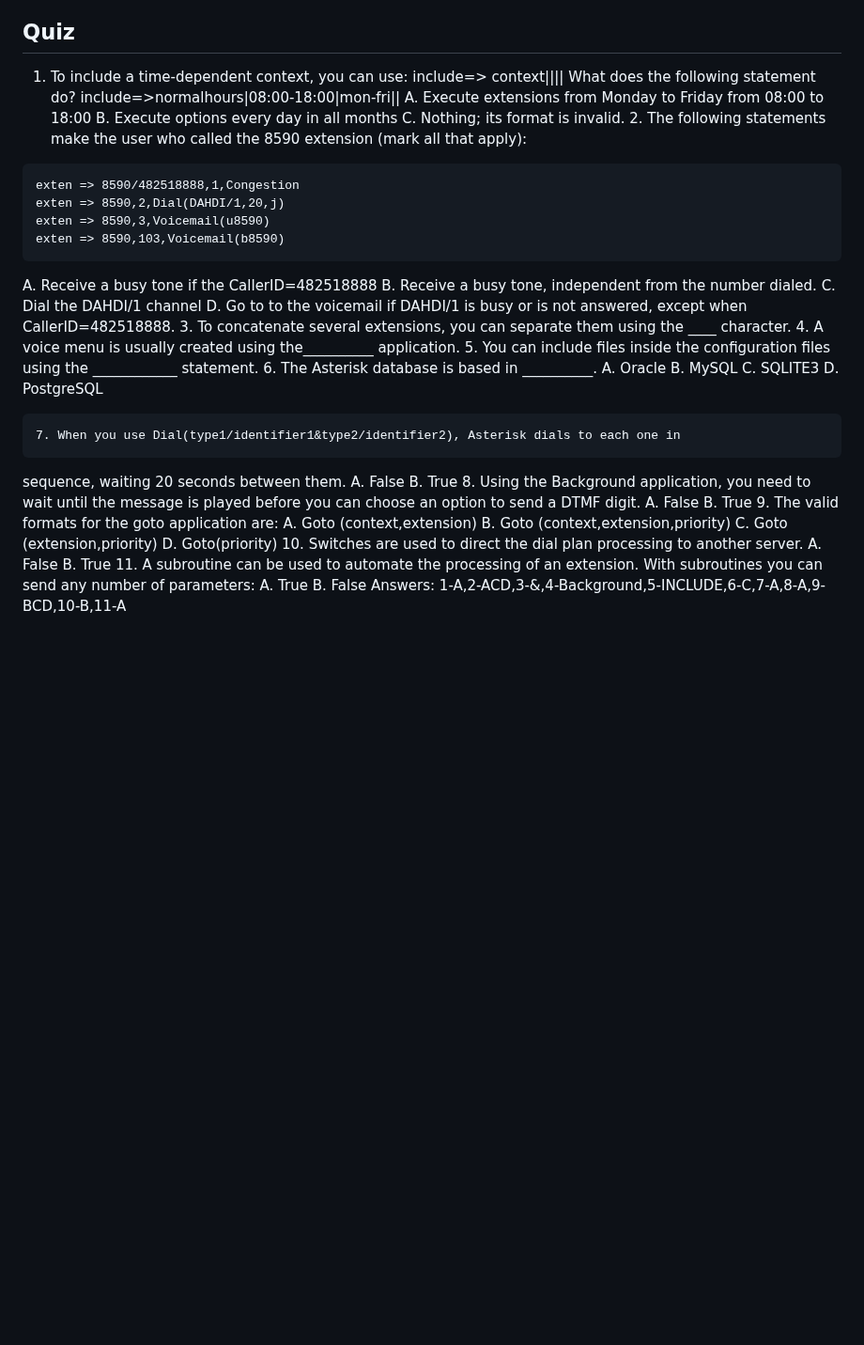
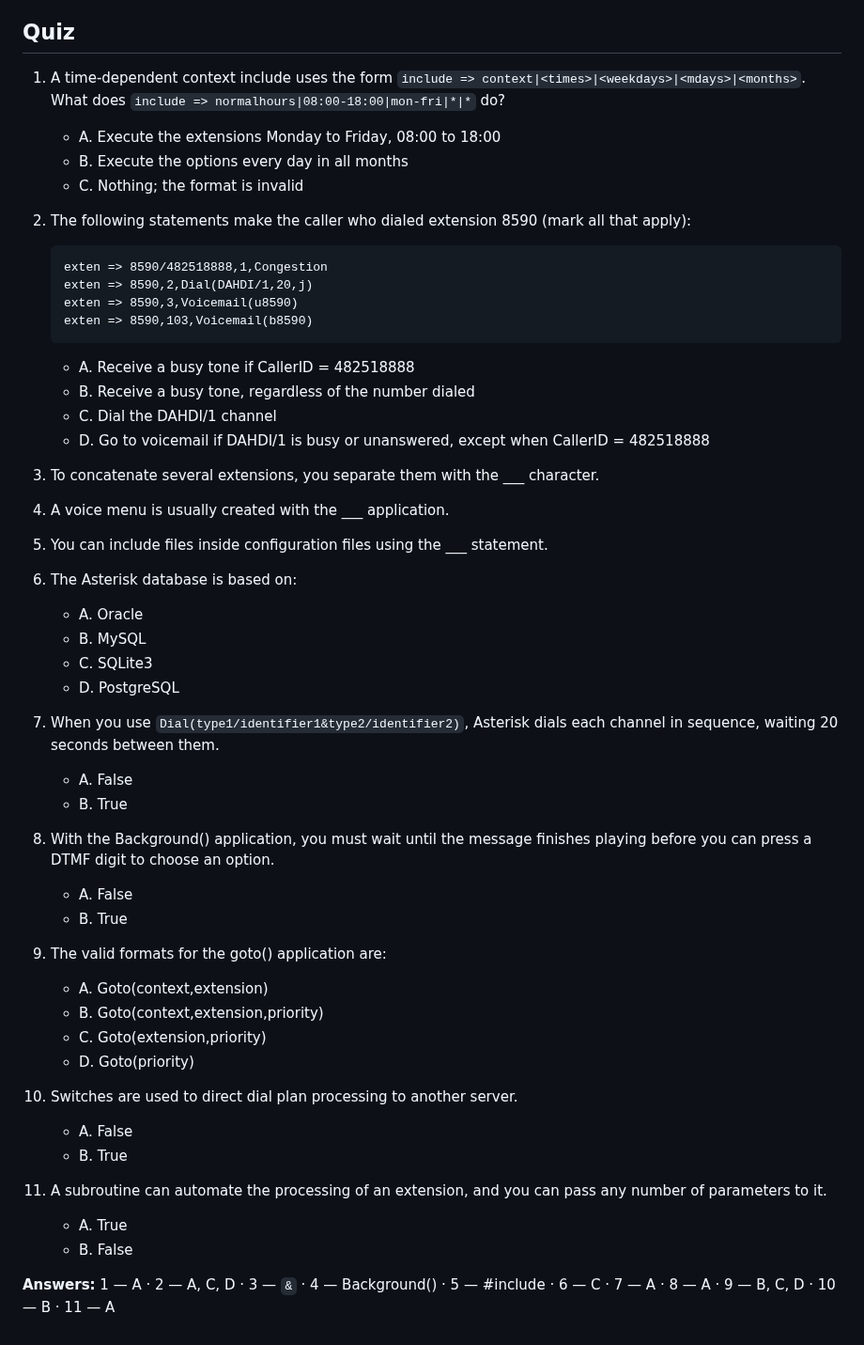
Before and after one commit to flaviogoncalves/asterisk-guide, a Markdown page: src/chapters/12-dialplan.md, the part around the change. Shown at 94% size. Drawn GitHub-style; blank space fills up the shorter version.

Commit message:
Review ch9 (Dialplan): format the quiz (structure already clean)
Co-Authored-By: Claude Opus 4.8 (1M context) <noreply@anthropic.com>

````diff
--- a/src/chapters/12-dialplan.md
+++ b/src/chapters/12-dialplan.md
@@ -790,19 +790,47 @@ In this chapter, you have learned how to receive calls using an IVR or an auto-a
 
 ## Quiz
 
-1. To include a time-dependent context, you can use: include=> context|<times>|<weekdays>|<mdays>|<months> What does the following statement do? include=>normalhours|08:00-18:00|mon-fri|*|* A. Execute extensions from Monday to Friday from 08:00 to 18:00 B. Execute options every day in all months C. Nothing; its format is invalid. 2. The following statements make the user who called the 8590 extension (mark all that apply):
+1. A time-dependent context include uses the form `include => context|<times>|<weekdays>|<mdays>|<months>`. What does `include => normalhours|08:00-18:00|mon-fri|*|*` do?
+   - A. Execute the extensions Monday to Friday, 08:00 to 18:00
+   - B. Execute the options every day in all months
+   - C. Nothing; the format is invalid
+2. The following statements make the caller who dialed extension 8590 (mark all that apply):
 
-```
-exten => 8590/482518888,1,Congestion
-exten => 8590,2,Dial(DAHDI/1,20,j)
-exten => 8590,3,Voicemail(u8590)
-exten => 8590,103,Voicemail(b8590)
-```
+   ```
+   exten => 8590/482518888,1,Congestion
+   exten => 8590,2,Dial(DAHDI/1,20,j)
+   exten => 8590,3,Voicemail(u8590)
+   exten => 8590,103,Voicemail(b8590)
+   ```
 
-A. Receive a busy tone if the CallerID=482518888 B. Receive a busy tone, independent from the number dialed. C. Dial the DAHDI/1 channel D. Go to to the voicemail if DAHDI/1 is busy or is not answered, except when CallerID=482518888. 3. To concatenate several extensions, you can separate them using the ____ character. 4. A voice menu is usually created using the__________ application. 5. You can include files inside the configuration files using the ____________ statement. 6. The Asterisk database is based in __________. A. Oracle B. MySQL C. SQLITE3 D. PostgreSQL
+   - A. Receive a busy tone if CallerID = 482518888
+   - B. Receive a busy tone, regardless of the number dialed
+   - C. Dial the DAHDI/1 channel
+   - D. Go to voicemail if DAHDI/1 is busy or unanswered, except when CallerID = 482518888
+3. To concatenate several extensions, you separate them with the ___ character.
+4. A voice menu is usually created with the ___ application.
+5. You can include files inside configuration files using the ___ statement.
+6. The Asterisk database is based on:
+   - A. Oracle
+   - B. MySQL
+   - C. SQLite3
+   - D. PostgreSQL
+7. When you use `Dial(type1/identifier1&type2/identifier2)`, Asterisk dials each channel in sequence, waiting 20 seconds between them.
+   - A. False
+   - B. True
+8. With the Background() application, you must wait until the message finishes playing before you can press a DTMF digit to choose an option.
+   - A. False
+   - B. True
+9. The valid formats for the goto() application are:
+   - A. Goto(context,extension)
+   - B. Goto(context,extension,priority)
+   - C. Goto(extension,priority)
+   - D. Goto(priority)
+10. Switches are used to direct dial plan processing to another server.
+    - A. False
+    - B. True
+11. A subroutine can automate the processing of an extension, and you can pass any number of parameters to it.
+    - A. True
+    - B. False
 
-```
-7. When you use Dial(type1/identifier1&type2/identifier2), Asterisk dials to each one in
-```
-
-sequence, waiting 20 seconds between them. A. False B. True 8. Using the Background application, you need to wait until the message is played before you can choose an option to send a DTMF digit. A. False B. True 9. The valid formats for the goto application are: A. Goto (context,extension) B. Goto (context,extension,priority) C. Goto (extension,priority) D. Goto(priority) 10. Switches are used to direct the dial plan processing to another server. A. False B. True 11. A subroutine can be used to automate the processing of an extension. With subroutines you can send any number of parameters: A. True B. False Answers: 1-A,2-ACD,3-&,4-Background,5-INCLUDE,6-C,7-A,8-A,9-BCD,10-B,11-A
+**Answers:** 1 — A · 2 — A, C, D · 3 — `&` · 4 — Background() · 5 — #include · 6 — C · 7 — A · 8 — A · 9 — B, C, D · 10 — B · 11 — A
````
